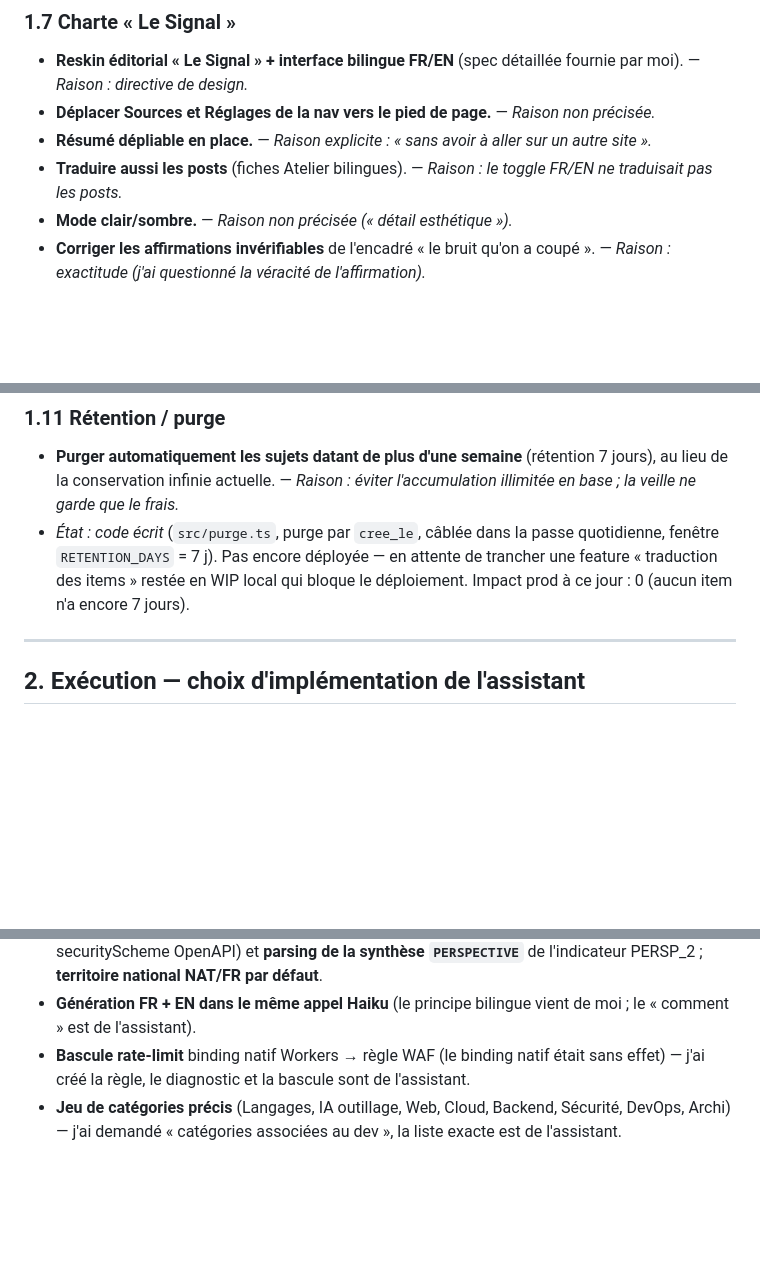
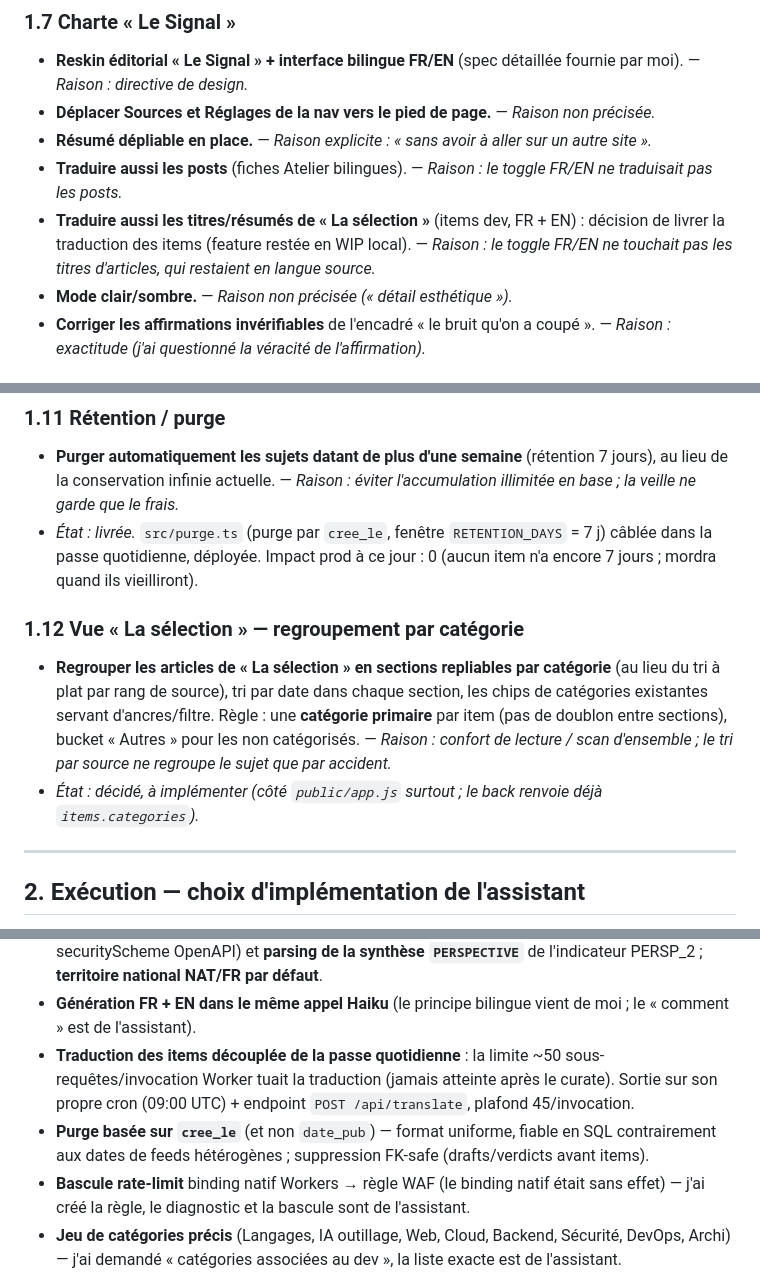
Before and after one commit to deuwi/LeSignal, a Markdown page: CHANGELOG.md, 3 parts joined by grey strips. Rendered like a GitHub page; blank space fills up the shorter version.

Commit message:
feat(sélection): regroupe les articles par catégorie en sections repliables La vue « La sélection » listait à plat (tri rang de source + date), ce qui ne regroupe le sujet que par accident. Passage à un regroupement sémantique. - sections repliables par catégorie, triées par date à l'intérieur - catégorie primaire par item (1 item = 1 section, pas de doublon) ;   bucket « Autres » pour les non catégorisés - les chips de catégories existantes servent d'ancres / de filtre - 100 % côté public/app.js : le back renvoie déjà items.categories,   aucune migration ni changement d'API

```diff
--- a/CHANGELOG.md
+++ b/CHANGELOG.md
@@ -102,6 +102,10 @@
   autre site »._
 - **Traduire aussi les posts** (fiches Atelier bilingues). — _Raison : le toggle
   FR/EN ne traduisait pas les posts._
+- **Traduire aussi les titres/résumés de « La sélection »** (items dev, FR + EN) :
+  décision de livrer la traduction des items (feature restée en WIP local). —
+  _Raison : le toggle FR/EN ne touchait pas les titres d'articles, qui restaient en
+  langue source._
 - **Mode clair/sombre.** — _Raison non précisée (« détail esthétique »)._
 - **Corriger les affirmations invérifiables** de l'encadré « le bruit qu'on a
   coupé ». — _Raison : exactitude (j'ai questionné la véracité de l'affirmation)._
@@ -137,10 +141,20 @@
 - **Purger automatiquement les sujets datant de plus d'une semaine** (rétention
   7 jours), au lieu de la conservation infinie actuelle. — _Raison : éviter
   l'accumulation illimitée en base ; la veille ne garde que le frais._
-- _État : code écrit_ (`src/purge.ts`, purge par `cree_le`, câblée dans la passe
-  quotidienne, fenêtre `RETENTION_DAYS` = 7 j). Pas encore déployée — en attente
-  de trancher une feature « traduction des items » restée en WIP local qui bloque
-  le déploiement. Impact prod à ce jour : 0 (aucun item n'a encore 7 jours).
+- _État : livrée._ `src/purge.ts` (purge par `cree_le`, fenêtre `RETENTION_DAYS`
+  = 7 j) câblée dans la passe quotidienne, déployée. Impact prod à ce jour : 0
+  (aucun item n'a encore 7 jours ; mordra quand ils vieilliront).
+
+### 1.12 Vue « La sélection » — regroupement par catégorie
+
+- **Regrouper les articles de « La sélection » en sections repliables par
+  catégorie** (au lieu du tri à plat par rang de source), tri par date dans chaque
+  section, les chips de catégories existantes servant d'ancres/filtre. Règle : une
+  **catégorie primaire** par item (pas de doublon entre sections), bucket
+  « Autres » pour les non catégorisés. — _Raison : confort de lecture / scan
+  d'ensemble ; le tri par source ne regroupe le sujet que par accident._
+- _État : décidé, à implémenter (côté `public/app.js` surtout ; le back renvoie
+  déjà `items.categories`)._
 
 ---
 
@@ -166,6 +180,13 @@ francetravail.io` ne résout pas (NXDOMAIN).
   de l'indicateur PERSP_2 ; **territoire national NAT/FR par défaut**.
 - **Génération FR + EN dans le même appel Haiku** (le principe bilingue vient de
   moi ; le « comment » est de l'assistant).
+- **Traduction des items découplée de la passe quotidienne** : la limite ~50
+  sous-requêtes/invocation Worker tuait la traduction (jamais atteinte après le
+  curate). Sortie sur son propre cron (09:00 UTC) + endpoint `POST /api/translate`,
+  plafond 45/invocation.
+- **Purge basée sur `cree_le`** (et non `date_pub`) — format uniforme, fiable en
+  SQL contrairement aux dates de feeds hétérogènes ; suppression FK-safe
+  (drafts/verdicts avant items).
 - **Bascule rate-limit** binding natif Workers → règle WAF (le binding natif
   était sans effet) — j'ai créé la règle, le diagnostic et la bascule sont de
   l'assistant.
```
